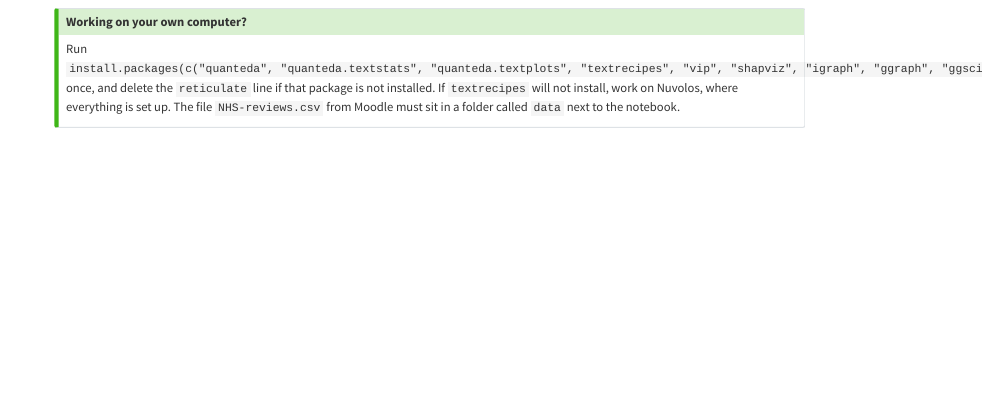
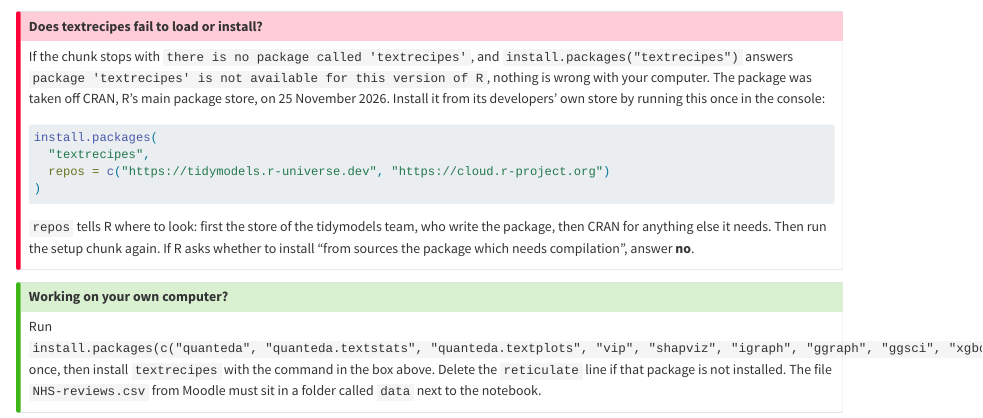
Before and after one commit to JonasWeinert/teaching-resources, a Quarto document (MY202/W9/selfpaced/W9-selfpaced-lab.qmd): the page in a window 1100 px wide, from 1230 px down before the commit and from 1350 px down after it. Rendered offline with R 4.5, knitr and Pandoc in place of Quarto, with nearby package versions; drawn as R Markdown's standard HTML page in place of the format the file asks for; some code elsewhere in the file could not run offline.

Commit message:
Lab 9: install textrecipes from r-universe now that it is off CRAN

````diff
--- a/MY202/W9/selfpaced/W9-selfpaced-lab.qmd
+++ b/MY202/W9/selfpaced/W9-selfpaced-lab.qmd
@@ -149,5 +150,17 @@ Part I (text to a table) takes about 50 minutes, Part II (which words tell revie
+If the chunk stops with `there is no package called 'textrecipes'`, and `install.packages("textrecipes")` answers `package 'textrecipes' is not available for this version of R`, nothing is wrong with your computer. The package was taken off CRAN, R's main package store, on 25 November 2026. Install it from its developers' own store by running this once in the console:
+
+```r
+install.packages(
+  "textrecipes",
+  repos = c("https://tidymodels.r-universe.dev", "https://cloud.r-project.org")
+)
+```
+
+`repos` tells R where to look: first the store of the tidymodels team, who write the package, then CRAN for anything else it needs. Then run the setup chunk again. If R asks whether to install "from sources the package which needs compilation", answer **no**.
+:::
+
 ::: {.callout-tip collapse="true" title="Working on your own computer?"}
-Run `install.packages(c("quanteda", "quanteda.textstats", "quanteda.textplots", "textrecipes", "vip", "shapviz", "igraph", "ggraph", "ggsci", "xgboost"))` once, and delete the `reticulate` line if that package is not installed. If `textrecipes` will not install, work on Nuvolos, where everything is set up. The file `NHS-reviews.csv` from Moodle must sit in a folder called `data` next to the notebook.
+Run `install.packages(c("quanteda", "quanteda.textstats", "quanteda.textplots", "vip", "shapviz", "igraph", "ggraph", "ggsci", "xgboost"))` once, then install `textrecipes` with the command in the box above. Delete the `reticulate` line if that package is not installed. The file `NHS-reviews.csv` from Moodle must sit in a folder called `data` next to the notebook.
 :::
 
 ### The idea: can a model read? {.step}
````
Also changed, not shown: MY202/W9/slides/W9_lesson_plan.md (+1 -1 lines), MY202/W9/selfpaced/W9-selfpaced-lab.qmd (1 more changed lines), 1 other file.
